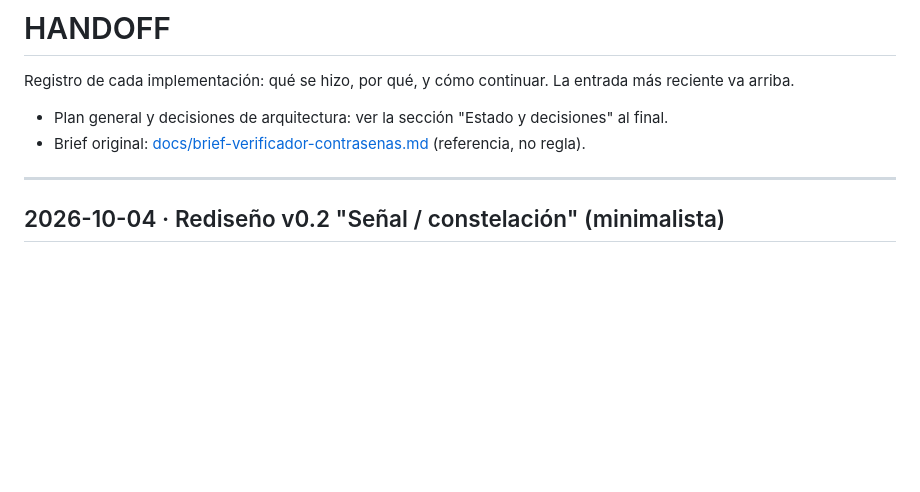
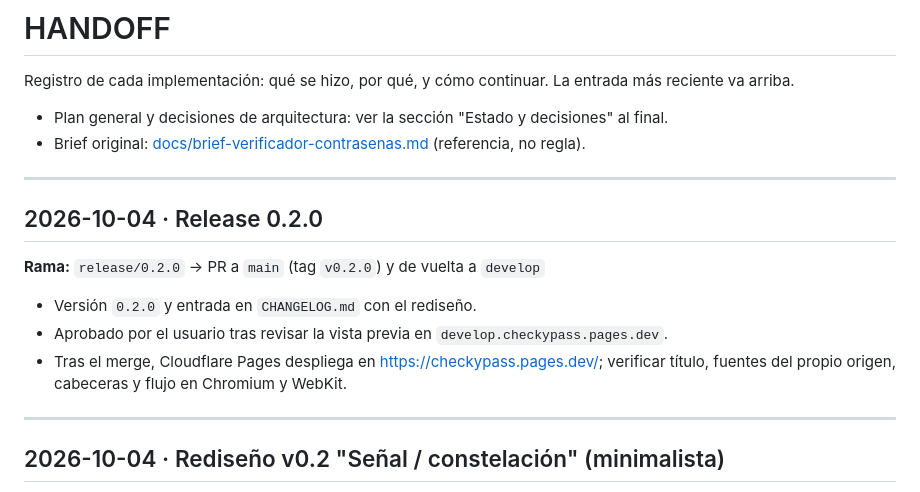
Before and after one commit to The-Tito/checkypass, a Markdown page: HANDOFF.md, the part around the change. Rendered like a GitHub page; blank space fills up the shorter version.

Commit message:
docs: registrar release 0.2.0 en HANDOFF
Co-Authored-By: Claude Opus 5.5 <noreply@anthropic.com>

```diff
--- a/HANDOFF.md
+++ b/HANDOFF.md
@@ -4,6 +4,16 @@ Registro de cada implementación: qué se hizo, por qué, y cómo continuar. La
 
 - Plan general y decisiones de arquitectura: ver la sección "Estado y decisiones" al final.
 - Brief original: [docs/brief-verificador-contrasenas.md](docs/brief-verificador-contrasenas.md) (referencia, no regla).
+
+---
+
+## 2026-10-04 · Release 0.2.0
+
+**Rama:** `release/0.2.0` → PR a `main` (tag `v0.2.0`) y de vuelta a `develop`
+
+- Versión `0.2.0` y entrada en `CHANGELOG.md` con el rediseño.
+- Aprobado por el usuario tras revisar la vista previa en `develop.checkypass.pages.dev`.
+- Tras el merge, Cloudflare Pages despliega en https://checkypass.pages.dev/; verificar título, fuentes del propio origen, cabeceras y flujo en Chromium y WebKit.
 
 ---
 
```
